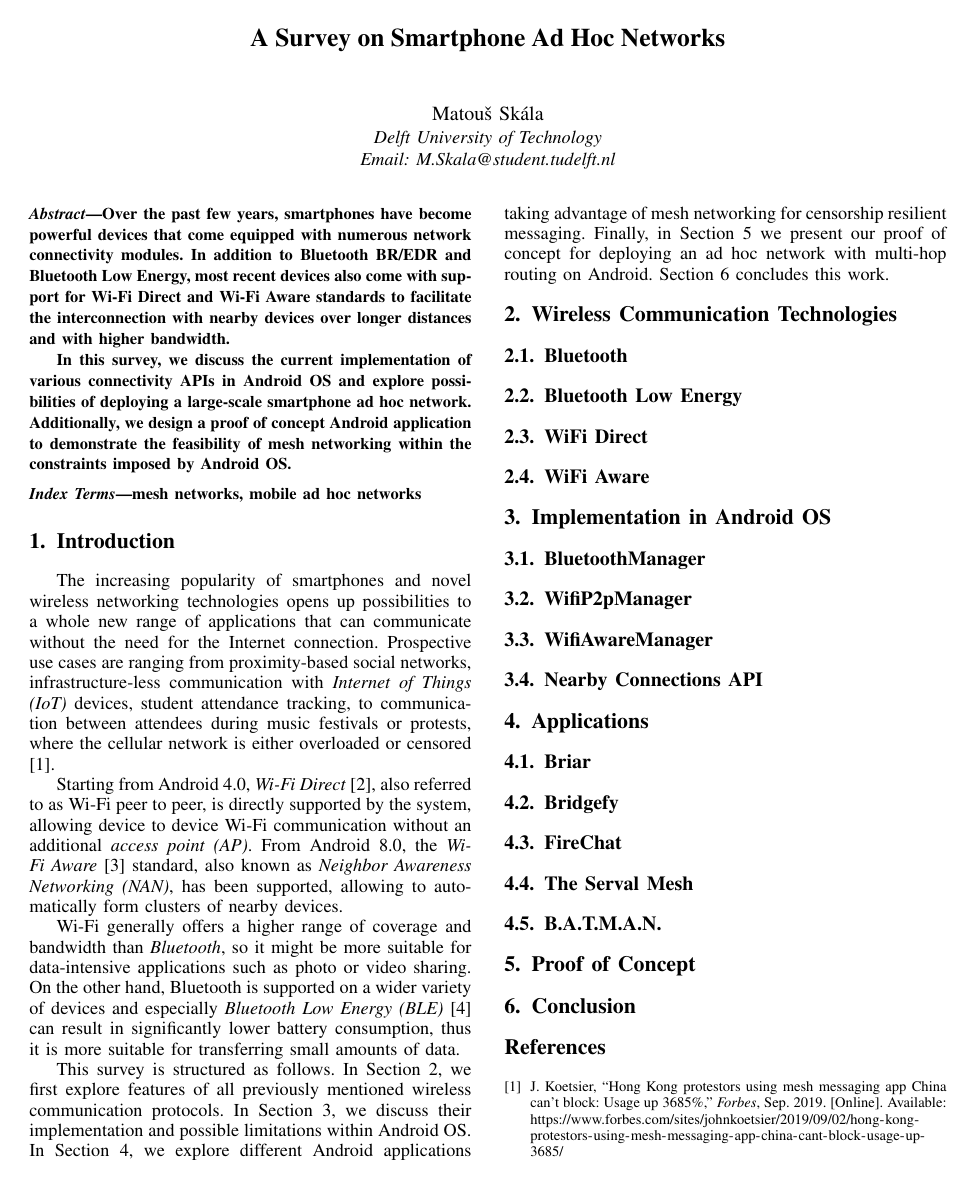
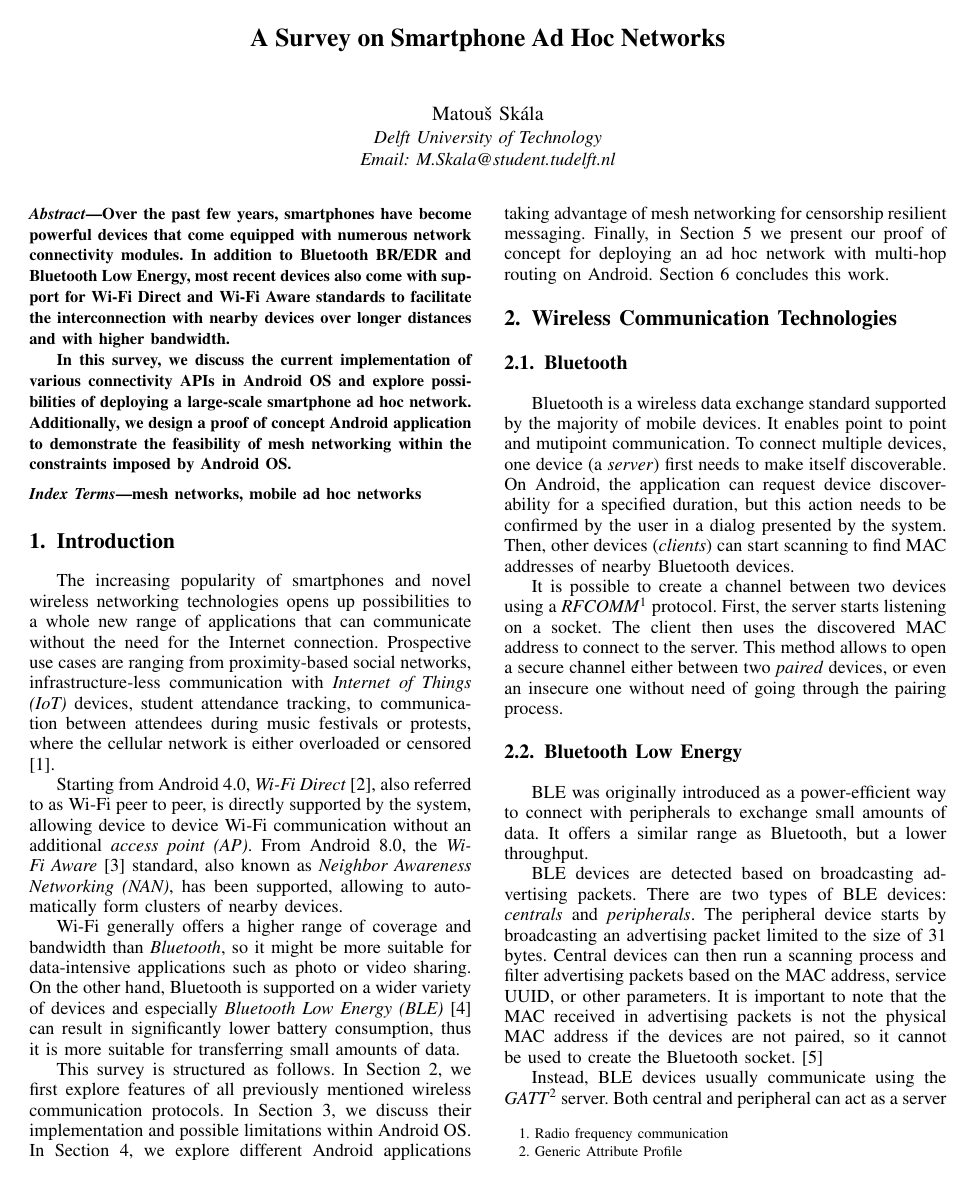
Before and after one commit to MattSkala/meshnet-survey, a LaTeX paper (survey.tex): page 1 of 2. Compiled offline with pdfLaTeX.

Commit message:
update bluetooth theory

```diff
--- a/survey.tex
+++ b/survey.tex
@@ -39,9 +39,22 @@ This survey is structured as follows. In Section \ref{wirelesstech}, we first ex
 \section{Wireless Communication Technologies} \label{wirelesstech}
 
 \subsection{Bluetooth}
+Bluetooth is a wireless data exchange standard supported by the majority of mobile devices. It enables point to point and mutipoint communication.
+To connect multiple devices, one device (a \textit{server}) first needs to make itself discoverable. On Android, the application can request device discoverability for a specified duration, but this action needs to be confirmed by the user in a dialog presented by the system. Then, other devices (\textit{clients}) can start scanning to find MAC addresses of nearby Bluetooth devices.
 
+It is possible to create a channel between two devices using a \textit{RFCOMM}\footnote{Radio frequency communication} protocol. First, the server starts listening on a socket. The client then uses the discovered MAC address to connect to the server. This method allows to open a secure channel either between two \textit{paired} devices, or even an insecure one without need of going through the pairing process.
 
 \subsection{Bluetooth Low Energy}
+BLE was originally introduced as a power-efficient way to connect with peripherals to exchange small amounts of data. It offers a similar range as Bluetooth, but a lower throughput.
+
+BLE devices are detected based on broadcasting advertising packets. There are two types of BLE devices: \textit{centrals} and \textit{peripherals}. The peripheral device starts by broadcasting an advertising packet limited to the size of 31 bytes. Central devices can then run a scanning process and filter advertising packets based on the MAC address, service UUID, or other parameters. It is important to note that the MAC received in advertising packets is not the physical MAC address if the devices are not paired, so it cannot be used to create the Bluetooth socket. \cite{ble:privacy}
+
+Instead, BLE devices usually communicate using the \textit{GATT}\footnote{Generic Attribute Profile} server. Both central and peripheral can act as a server or client. The GATT server allows to store short pieces of data known as \textit{attributes} in form of \textit{characteristics} and \textit{descriptors}. Once the client establishes the connection with the server, it can read or write supported attributes.
+
+However, the advertising packet can also be abused to include the physical MAC address as part of the service UUID. Once the receiver extracts the physical MAC address from the packet, it can connect to the Bluetooth socket of the server. This has been up to date probably the most accessible way to connect two devices without user interaction. However, starting Android 8 it is no longer possible to obtain local MAC address programatically, so this solution would now require the user to copy the device MAC address from the system settings.
+
+From Android 10, there is also a possibility to form a \textit{L2CAP}\footnote{Logical link control and adaptation protocol} channel between Bluetooth LE devices.
+
 \subsection{WiFi Direct}
 \subsection{WiFi Aware}
 
```
Also changed, not shown: NOTES.md (+1 -1 lines), mybibfile.bib (+8 -0 lines).
